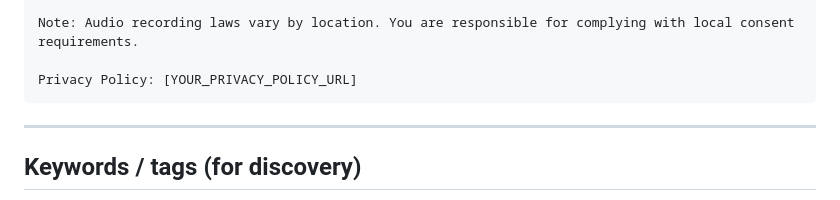
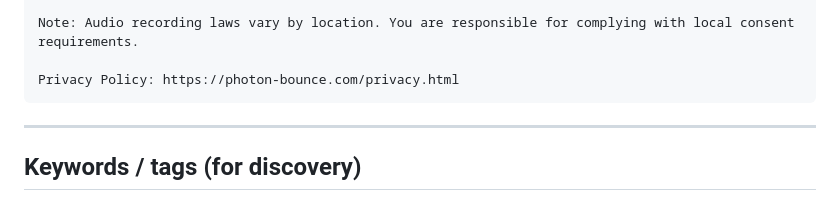
Before and after one commit to PhotonBounce/Good-Drivers-Defender, a Markdown page: docs/STORE_LISTING.md, the part around the change. Rendered like a GitHub page.

Commit message:
docs(store): fill in privacy policy URL in store listing copy
Replaced the [YOUR_PRIVACY_POLICY_URL] placeholder with the real hosted URL
(https://photon-bounce.com/privacy.html). Verified all store-copy length limits:
app name 21/50, short description 77/80, full description 2930/4000.

https://claude.ai/code/session_01NAD1YyQzA5ydvRnJLm4kfS

````diff
--- a/docs/STORE_LISTING.md
+++ b/docs/STORE_LISTING.md
@@ -66,7 +66,7 @@ Camera, Microphone, and Location are required for the dashcam to function. A not
 
 Note: Audio recording laws vary by location. You are responsible for complying with local consent requirements.
 
-Privacy Policy: [YOUR_PRIVACY_POLICY_URL]
+Privacy Policy: https://photon-bounce.com/privacy.html
 ```
 
 ---
````
